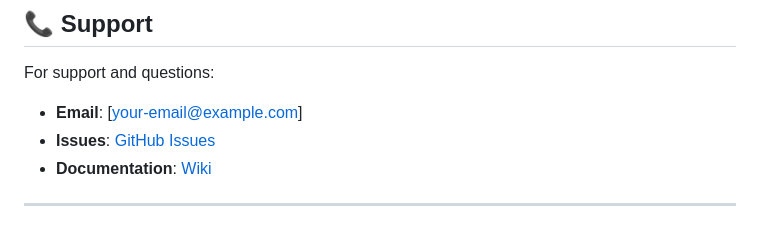
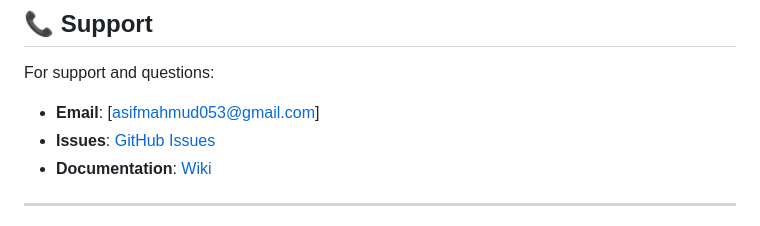
Before and after one commit to oficialasif/diues, a Markdown page: README.md, the part around the change. GitHub-like rendering.

```diff
--- a/README.md
+++ b/README.md
@@ -214,7 +214,7 @@ This project is licensed under the MIT License - see the [LICENSE](LICENSE) file
 ## 📞 Support
 
 For support and questions:
-- **Email**: [your-email@example.com]
+- **Email**: [asifmahmud053@gmail.com]
 - **Issues**: [GitHub Issues](https://github.com/yourusername/diuecport/issues)
 - **Documentation**: [Wiki](https://github.com/yourusername/diuecport/wiki)
 
```
